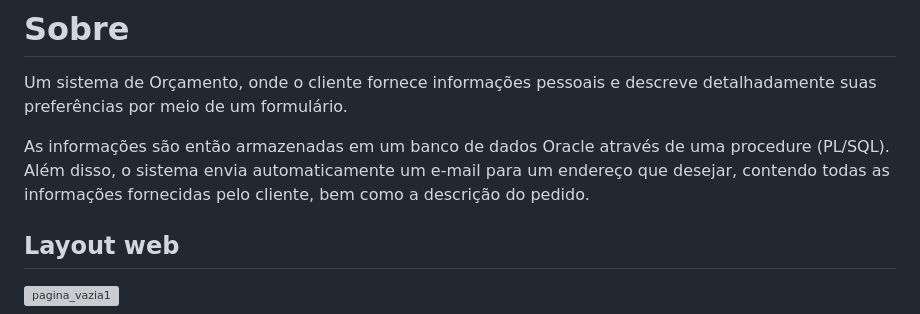
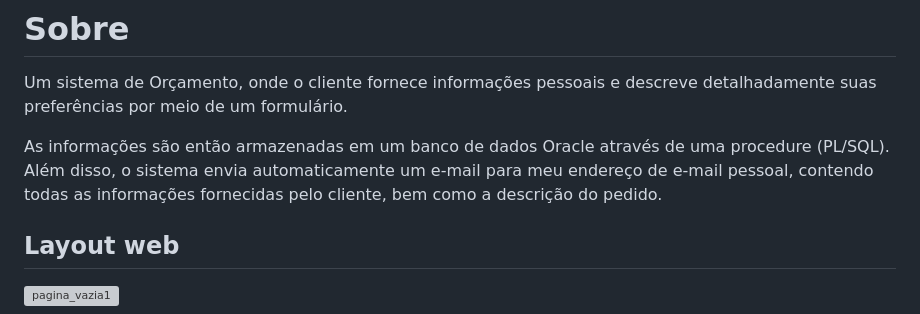
Before and after one commit to iuriAvil4/Projeto-Site-Orcamento, a Markdown page: README.md, the part around the change. GitHub-like rendering; grey boxes are pictures that could not be loaded.

```diff
--- a/README.md
+++ b/README.md
@@ -4,7 +4,7 @@
 
 Um sistema de Orçamento, onde o cliente fornece informações pessoais e descreve detalhadamente suas preferências por meio de um formulário.
 
-As informações são então armazenadas em um banco de dados Oracle através de uma procedure (PL/SQL). Além disso, o sistema envia automaticamente um e-mail para um endereço que desejar, contendo todas as informações fornecidas pelo cliente, bem como a descrição do pedido.
+As informações são então armazenadas em um banco de dados Oracle através de uma procedure (PL/SQL). Além disso, o sistema envia automaticamente um e-mail para meu endereço de e-mail pessoal, contendo todas as informações fornecidas pelo cliente, bem como a descrição do pedido.
 
 
 ## Layout web
```
